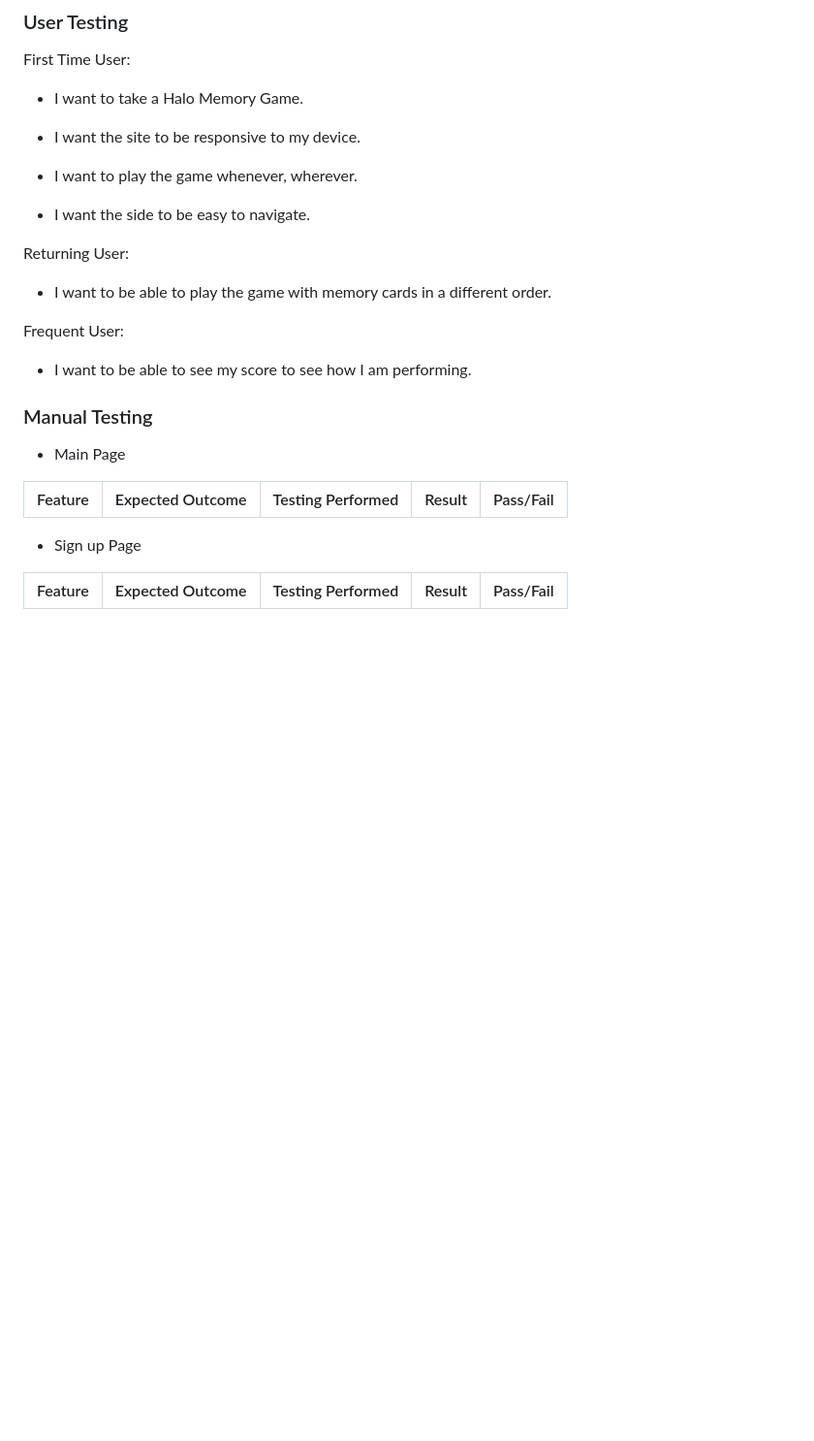
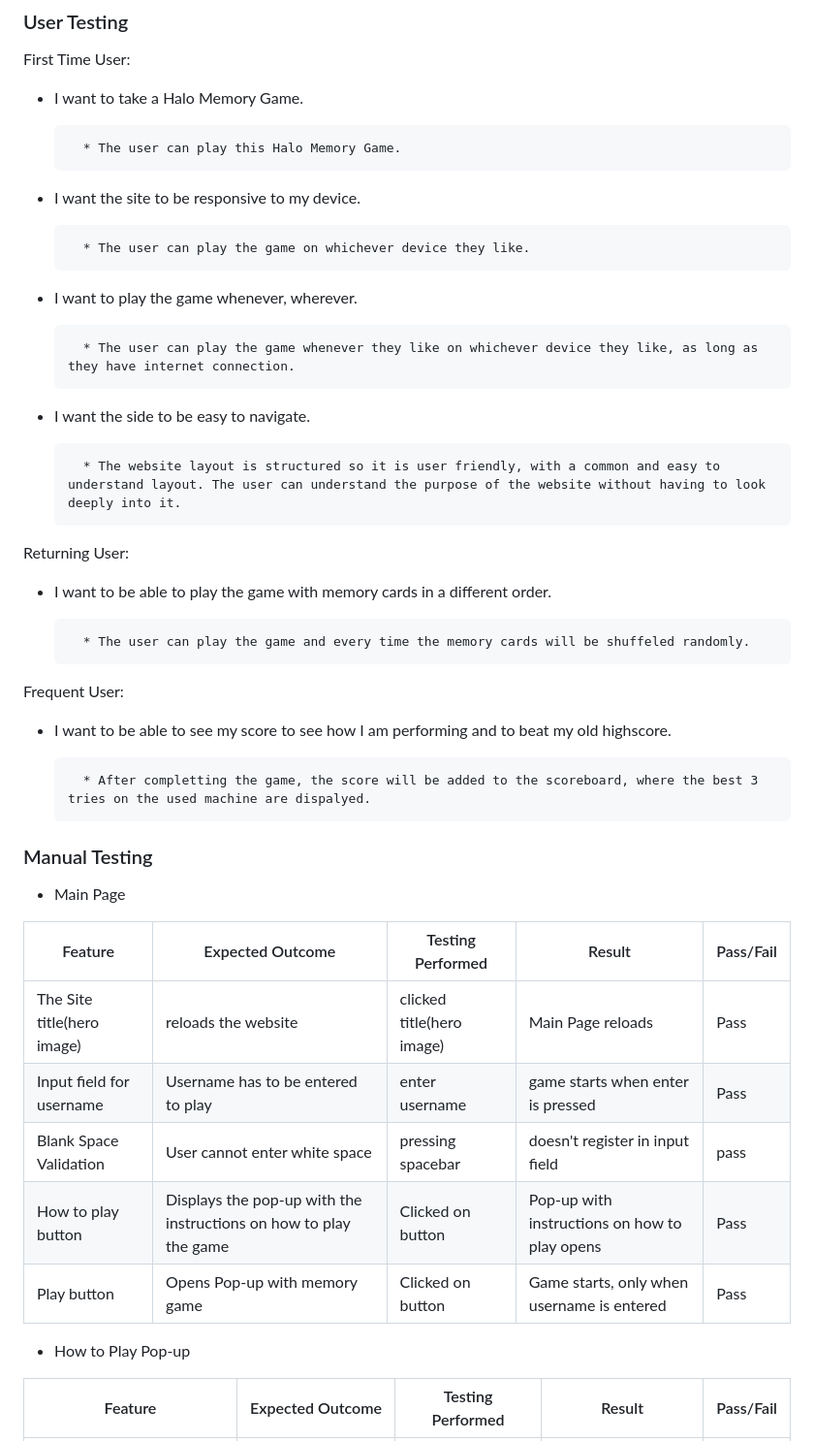
Before and after one commit to FlorianS4/Project-2-Memory-Game-JS, a Markdown page: TESTING.md, the part around the change printed below. Shown: that part at 97% size. Drawn GitHub-style; blank space fills up the shorter version.

Commit message:
docs: add content to TESTING.md

```diff
--- a/TESTING.md
+++ b/TESTING.md
@@ -84,19 +89,31 @@ First Time User:
 
 - I want to take a Halo Memory Game.
 
+        * The user can play this Halo Memory Game.
+
 - I want the site to be responsive to my device.
+
+        * The user can play the game on whichever device they like.
 
 - I want to play the game whenever, wherever.
 
+        * The user can play the game whenever they like on whichever device they like, as long as they have internet connection.
+
 - I want the side to be easy to navigate.
+
+        * The website layout is structured so it is user friendly, with a common and easy to understand layout. The user can understand the purpose of the website without having to look deeply into it.
 
 Returning User:
 
 - I want to be able to play the game with memory cards in a different order.
 
+        * The user can play the game and every time the memory cards will be shuffeled randomly.
+
 Frequent User:
 
-- I want to be able to see my score to see how I am performing.
+- I want to be able to see my score to see how I am performing and to beat my old highscore.
+
+        * After completting the game, the score will be added to the scoreboard, where the best 3 tries on the used machine are dispalyed.
 
 ### Manual Testing
 
@@ -104,9 +121,13 @@ Frequent User:
 
 | Feature | Expected Outcome | Testing Performed | Result | Pass/Fail |
 | --- | --- | --- | --- | --- |
+| The Site title(hero image) | reloads the website | clicked title(hero image) | Main Page reloads | Pass |
+| Input field for username | Username has to be entered to play | enter username | game starts when enter is pressed | Pass |
+| Blank Space Validation | User cannot enter white space | pressing spacebar | doesn't register in input field | pass |
+| How to play button | Displays the pop-up with the instructions on how to play the game | Clicked on button | Pop-up with instructions on how to play opens | Pass |
+| Play button | Opens Pop-up with memory game | Clicked on button | Game starts, only when username is entered | Pass |
 
-
-- Sign up Page
+- How to Play Pop-up
 
 | Feature | Expected Outcome | Testing Performed | Result | Pass/Fail |
 | --- | --- | --- | --- | --- |
```
Also changed, not shown: other parts of TESTING.md (+37 -1 lines), assets/docs/readme-images/jhint-testing.png, assets/docs/readme-images/wave-testing.png.
